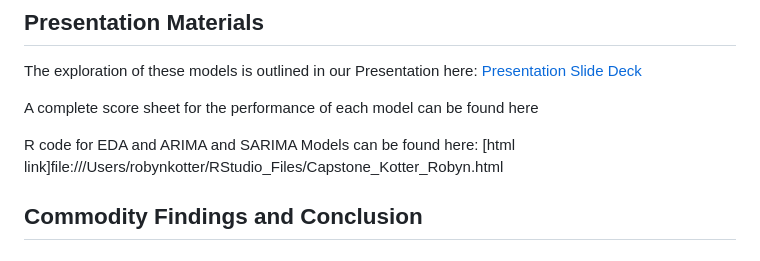
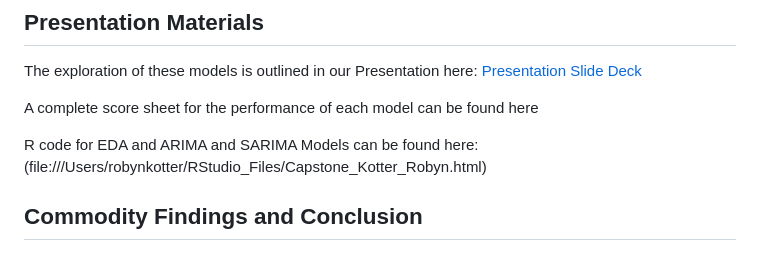
Before and after one commit to robynkotter/Group-3-Commodities-Forecasting, a Markdown page: README.md, the part around the change. Drawn GitHub-style.

```diff
--- a/README.md
+++ b/README.md
@@ -10,7 +10,7 @@ The exploration of these models is outlined in our Presentation here: [Presentat
 
 A complete score sheet for the performance of each model can be found here <hyperlink>
 
-R code for EDA and ARIMA and SARIMA Models can be found here: [html link]file:///Users/robynkotter/RStudio_Files/Capstone_Kotter_Robyn.html
+R code for EDA and ARIMA and SARIMA Models can be found here: (file:///Users/robynkotter/RStudio_Files/Capstone_Kotter_Robyn.html)
 
 ## Commodity Findings and Conclusion
 
```
